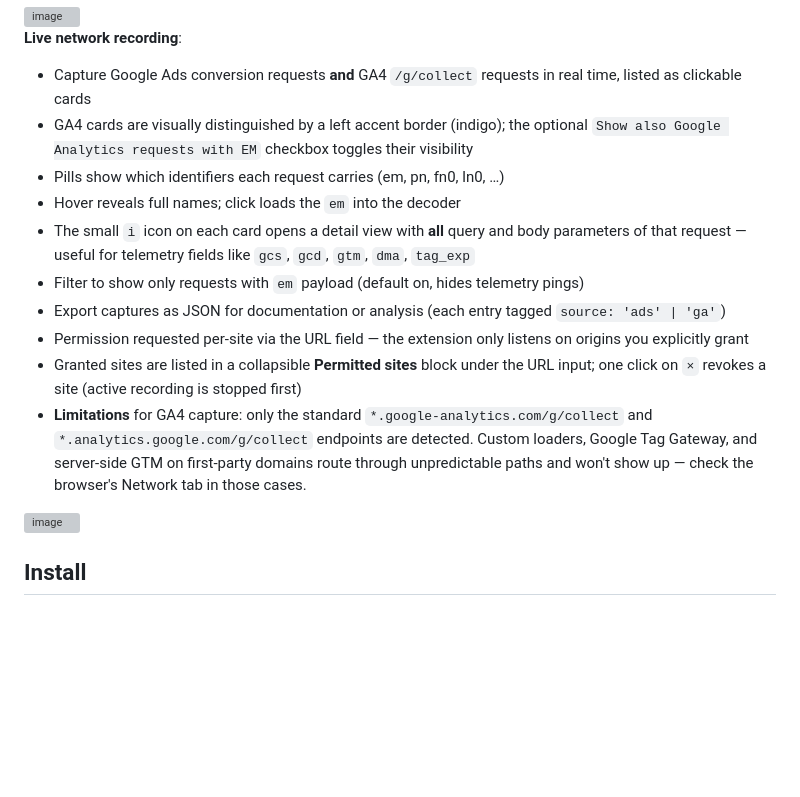
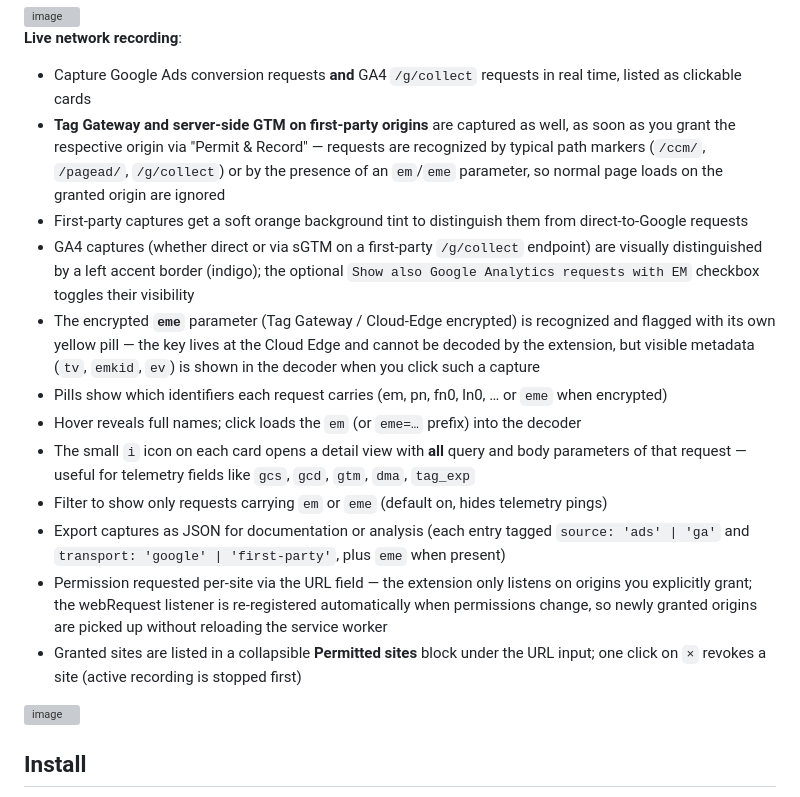
Before and after one commit to mbaersch/ec-data-validator, a Markdown page: README.md, the part around the change. Drawn GitHub-style; blank space fills up the shorter version; grey boxes are pictures that could not be loaded.

Commit message:
docs: README v2.3 — Tag Gateway/sGTM capture, eme flagging
Co-Authored-By: Claude Opus 4.7 (1M context) <noreply@anthropic.com>

```diff
--- a/README.md
+++ b/README.md
@@ -28,15 +28,17 @@ Built for marketers, analysts, and engineers who need to verify that the data le
 **Live network recording**:
 
 - Capture Google Ads conversion requests **and** GA4 `/g/collect` requests in real time, listed as clickable cards
-- GA4 cards are visually distinguished by a left accent border (indigo); the optional `Show also Google Analytics requests with EM` checkbox toggles their visibility
-- Pills show which identifiers each request carries (em, pn, fn0, ln0, …)
-- Hover reveals full names; click loads the `em` into the decoder
+- **Tag Gateway and server-side GTM on first-party origins** are captured as well, as soon as you grant the respective origin via "Permit & Record" — requests are recognized by typical path markers (`/ccm/`, `/pagead/`, `/g/collect`) or by the presence of an `em`/`eme` parameter, so normal page loads on the granted origin are ignored
+- First-party captures get a soft orange background tint to distinguish them from direct-to-Google requests
+- GA4 captures (whether direct or via sGTM on a first-party `/g/collect` endpoint) are visually distinguished by a left accent border (indigo); the optional `Show also Google Analytics requests with EM` checkbox toggles their visibility
+- The encrypted **`eme`** parameter (Tag Gateway / Cloud-Edge encrypted) is recognized and flagged with its own yellow pill — the key lives at the Cloud Edge and cannot be decoded by the extension, but visible metadata (`tv`, `emkid`, `ev`) is shown in the decoder when you click such a capture
+- Pills show which identifiers each request carries (em, pn, fn0, ln0, … or `eme` when encrypted)
+- Hover reveals full names; click loads the `em` (or `eme=…` prefix) into the decoder
 - The small `i` icon on each card opens a detail view with **all** query and body parameters of that request — useful for telemetry fields like `gcs`, `gcd`, `gtm`, `dma`, `tag_exp`
-- Filter to show only requests with `em` payload (default on, hides telemetry pings)
-- Export captures as JSON for documentation or analysis (each entry tagged `source: 'ads' | 'ga'`)
-- Permission requested per-site via the URL field — the extension only listens on origins you explicitly grant
+- Filter to show only requests carrying `em` or `eme` (default on, hides telemetry pings)
+- Export captures as JSON for documentation or analysis (each entry tagged `source: 'ads' | 'ga'` and `transport: 'google' | 'first-party'`, plus `eme` when present)
+- Permission requested per-site via the URL field — the extension only listens on origins you explicitly grant; the webRequest listener is re-registered automatically when permissions change, so newly granted origins are picked up without reloading the service worker
 - Granted sites are listed in a collapsible **Permitted sites** block under the URL input; one click on `×` revokes a site (active recording is stopped first)
-- **Limitations** for GA4 capture: only the standard `*.google-analytics.com/g/collect` and `*.analytics.google.com/g/collect` endpoints are detected. Custom loaders, Google Tag Gateway, and server-side GTM on first-party domains route through unpredictable paths and won't show up — check the browser's Network tab in those cases.
 
 <img width="664" height="414" alt="image" src="https://github.com/user-attachments/assets/0f804a14-317b-4ced-821f-b71f971c3bbf" />
 
```
